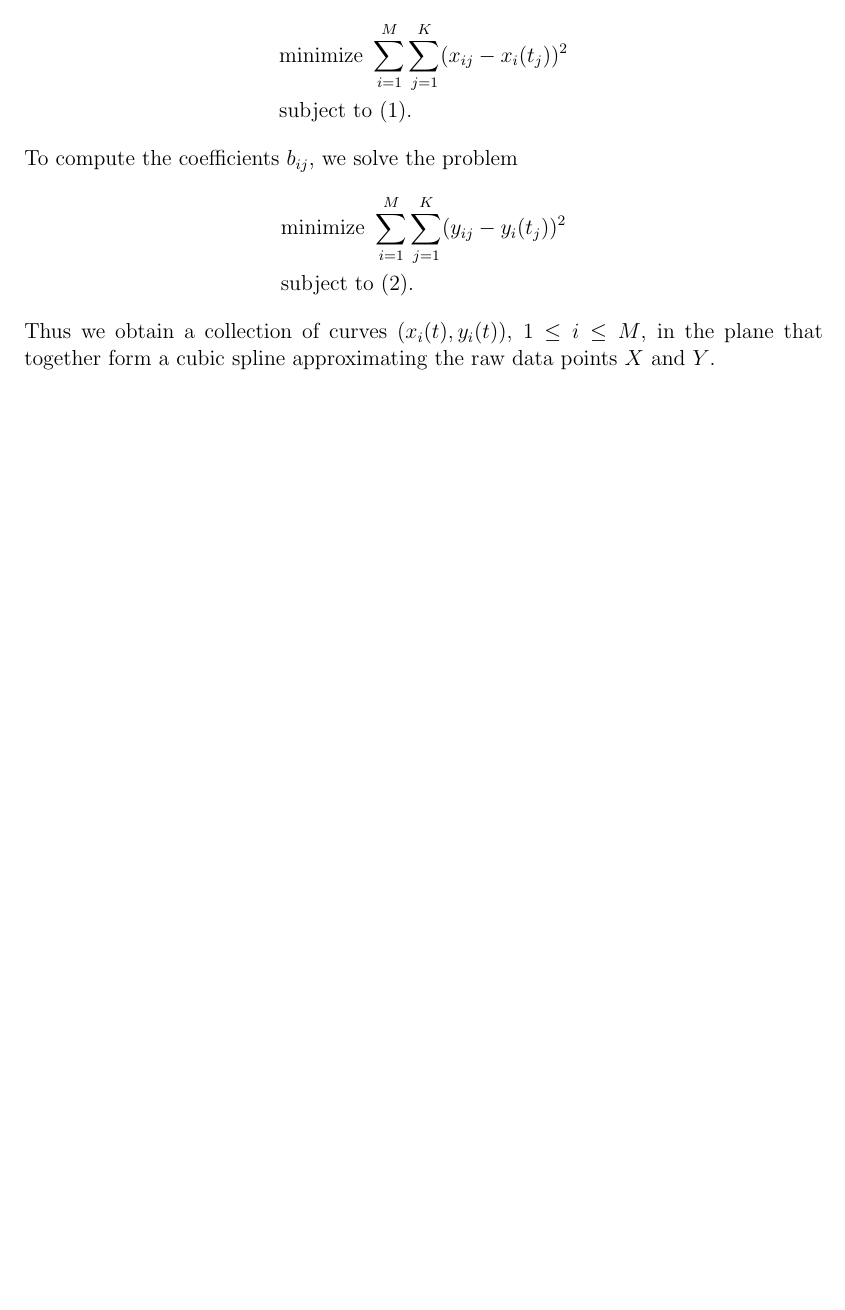
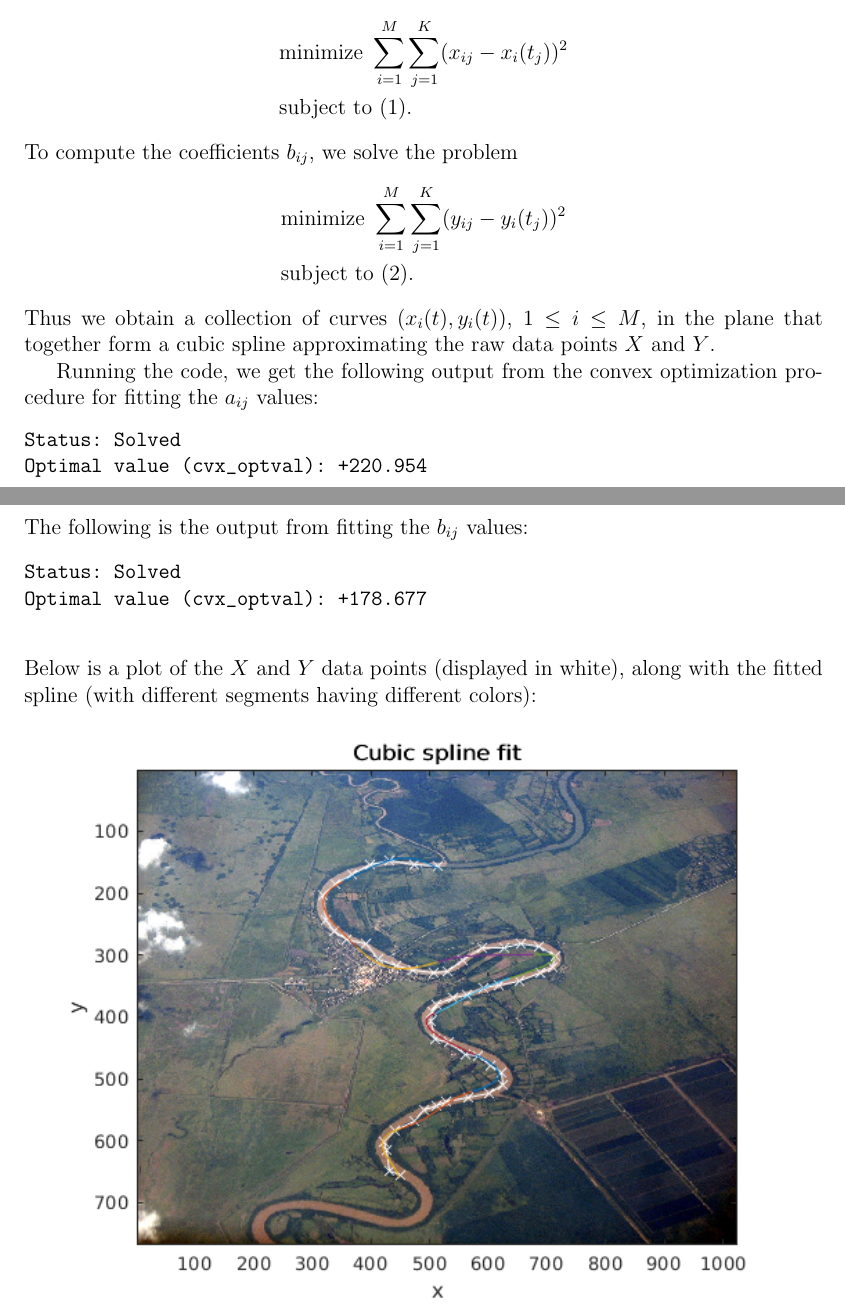
Before and after one commit to bnoland/ece509, a LaTeX problem sheet (hw3/description.tex): part of page 2 of 2 before the commit and two parts of pages 3 and 4 of 4 after it, the two joined at a grey line, cut so that both start at the same text, the shorter picture padded with empty space. Compiled offline with pdfLaTeX.

Commit message:
Preparing for submission

```diff
--- a/hw3/description.tex
+++ b/hw3/description.tex
@@ -4,6 +4,7 @@
 \usepackage{amsmath}
 \usepackage{amsfonts}
 \usepackage{enumitem}
+\usepackage{graphicx}
 
 \setenumerate{parsep=0em, listparindent=\parindent}
 
@@ -47,0 +59 @@
+Optimal value (cvx_optval): +32.0336
@@ -118,6 +142,24 @@
   $1 \leq i \leq M$, in the plane that together form a cubic spline
   approximating the raw data points $X$ and $Y$.
 
+  Running the code, we get the following output from the convex
+  optimization procedure for fitting the $a_{ij}$ values:
+  \begin{verbatim}
+Status: Solved
+Optimal value (cvx_optval): +220.954
+  \end{verbatim}
+  The following is the output from fitting the $b_{ij}$ values:
+  \begin{verbatim}
+Status: Solved
+Optimal value (cvx_optval): +178.677
+  \end{verbatim}
+  Below is a plot of the $X$ and $Y$ data points (displayed in white),
+  along with the fitted spline (with different segments having
+  different colors):
+  \begin{center}
+    \includegraphics[width=15cm]{spline.png}
+  \end{center}
+
 \end{enumerate}
 
 \end{document}
```
Also changed, not shown: hw3/corrected_image.png (added), hw3/corrupted_image.png (added), hw3/description.pdf, hw3/plot1.pdf (deleted), hw3/plot2.pdf (deleted), hw3/plot3.pdf (deleted), hw3/spline.png (added), hw3/description.tex (24 more changed lines), 3 other files.
